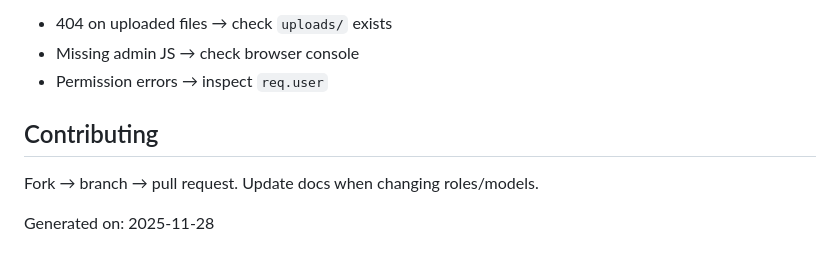
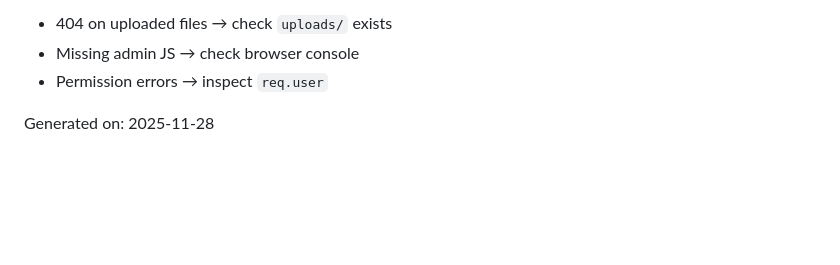
Before and after one commit to boniL-crypto/uniNotes_noSQL2025, a Markdown page: README.md, the part around the change. GitHub-like rendering; blank space fills up the shorter version.

```diff
--- a/README.md
+++ b/README.md
@@ -216,10 +216,7 @@ node server.js
     </ul>
 </div>
 
-<div class="section">
-    <h2>Contributing</h2>
-    <p>Fork → branch → pull request. Update docs when changing roles/models.</p>
-</div>
+
 
 <div class="footer">
     <p>Generated on: 2025-11-28</p>
```
